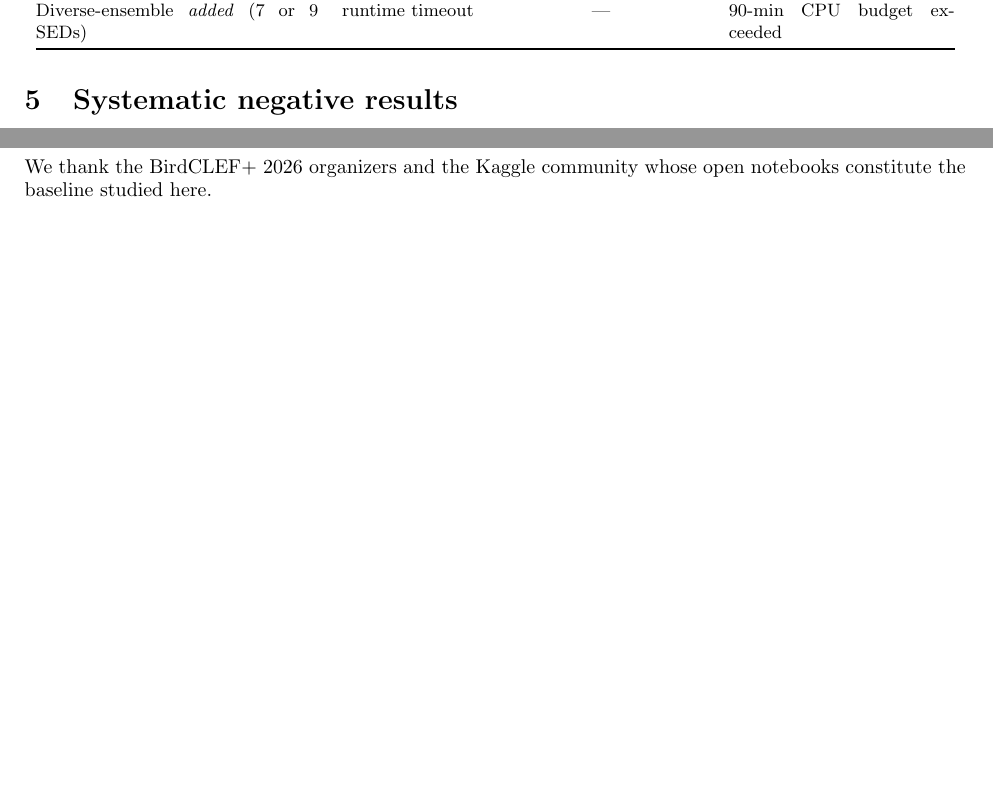
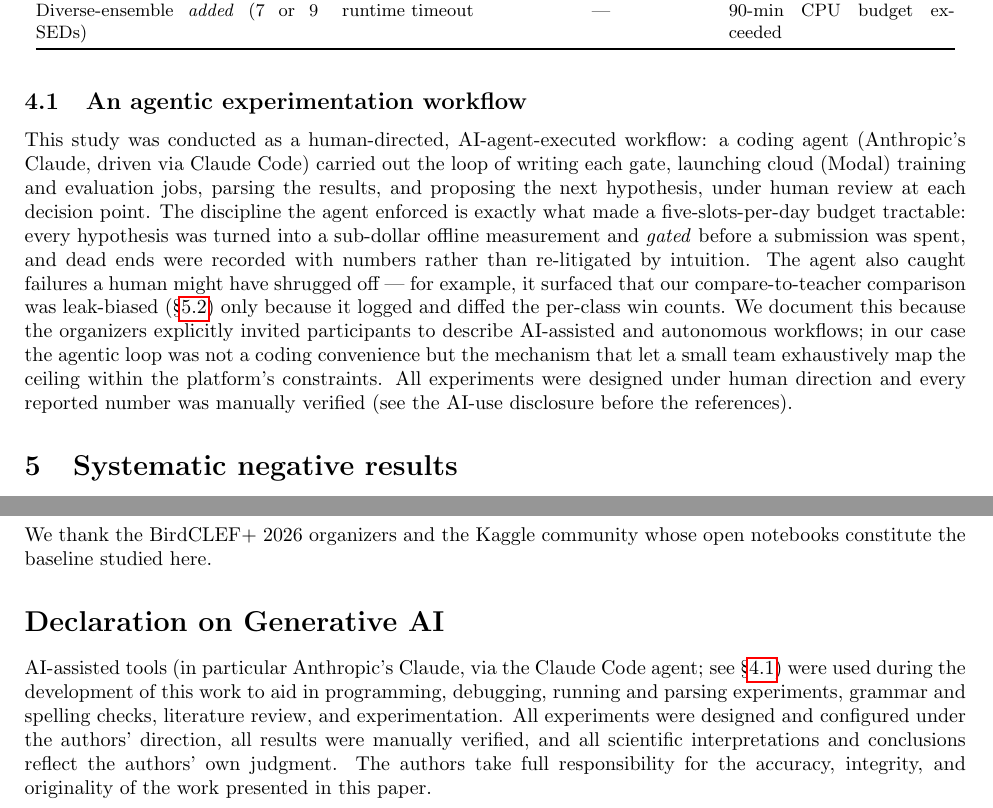
Before and after one commit to Whyme-Labs/birdclef2026, a LaTeX document (paper/main.tex): two parts of pages 3 and 6 of 6 before the commit and two parts of pages 3 and 6 of 7 after it, joined at a grey line, cut so that both start at the same text, the shorter picture padded with empty space. Compiled offline with pdfLaTeX.

Commit message:
Working note: fill CLEF 2026 venue, add agentic-workflow section + AI disclosure
Per the organizers' official 'How to submit' post:
- Fill \conference with the real venue (Jena, Germany, Sep 21-24 2026).
- Add \S4.1 'An agentic experimentation workflow' — the organizers
  explicitly invited descriptions of AI-assisted/autonomous workflows;
  ours (Claude Code agent driving the measurement-gate loop) is a genuine
  Originality differentiator.
- Add the required 'Declaration on Generative AI' statement.
Preview recompiles clean (7 pp, 7 citations resolved).

Co-Authored-By: Claude Opus 4.8 (1M context) <noreply@anthropic.com>

```diff
--- a/paper/main.tex
+++ b/paper/main.tex
@@ -230,6 +229,25 @@ Each falsified direction would otherwise have consumed one-to-many submission sl
 and a day of latency. We regard the leak-aware gate methodology
 (\S\ref{sec:discussion}) as a small transferable contribution for code-competitions
 with daily quotas and slow scoring.
+
+\subsection{An agentic experimentation workflow}
+\label{sec:agentic}
+This study was conducted as a human-directed, AI-agent-executed workflow: a coding
+agent (Anthropic's Claude, driven via Claude Code) carried out the loop of writing
+each gate, launching cloud (Modal) training and evaluation jobs, parsing the
+results, and proposing the next hypothesis, under human review at each decision
+point. The discipline the agent enforced is exactly what made a five-slots-per-day
+budget tractable: every hypothesis was turned into a sub-dollar offline measurement
+and \emph{gated} before a submission was spent, and dead ends were recorded with
+numbers rather than re-litigated by intuition. The agent also caught failures a
+human might have shrugged off --- for example, it surfaced that our compare-to-teacher
+comparison was leak-biased (\S\ref{sec:trap}) only because it logged and diffed the
+per-class win counts. We document this because the organizers explicitly invited
+participants to describe AI-assisted and autonomous workflows; in our case the
+agentic loop was not a coding convenience but the mechanism that let a small team
+exhaustively map the ceiling within the platform's constraints. All experiments
+were designed under human direction and every reported number was manually verified
+(see the AI-use disclosure before the references).
 
 %% ===========================================================================
 \section{Systematic negative results}
@@ -544,6 +562,17 @@ notebooks constitute the baseline studied here.
 \end{acknowledgments}
 
 %% ===========================================================================
+\section*{Declaration on Generative AI}
+AI-assisted tools (in particular Anthropic's Claude, via the Claude~Code agent;
+see \S\ref{sec:agentic}) were used during the development of this work to aid in
+programming, debugging, running and parsing experiments, grammar and spelling
+checks, literature review, and experimentation. All experiments were designed and
+configured under the authors' direction, all results were manually verified, and
+all scientific interpretations and conclusions reflect the authors' own judgment.
+The authors take full responsibility for the accuracy, integrity, and originality
+of the work presented in this paper.
+
+%% ===========================================================================
 %% Bibliography
 %% ceurart uses a plain/numeric-style by default; use the bundled style if the
 %% template ships one. % TODO verify the recommended .bst for the CLEF 2026 volume.
```
Also changed, not shown: paper/working_note_preview.pdf, paper/main.tex (3 more changed lines).
